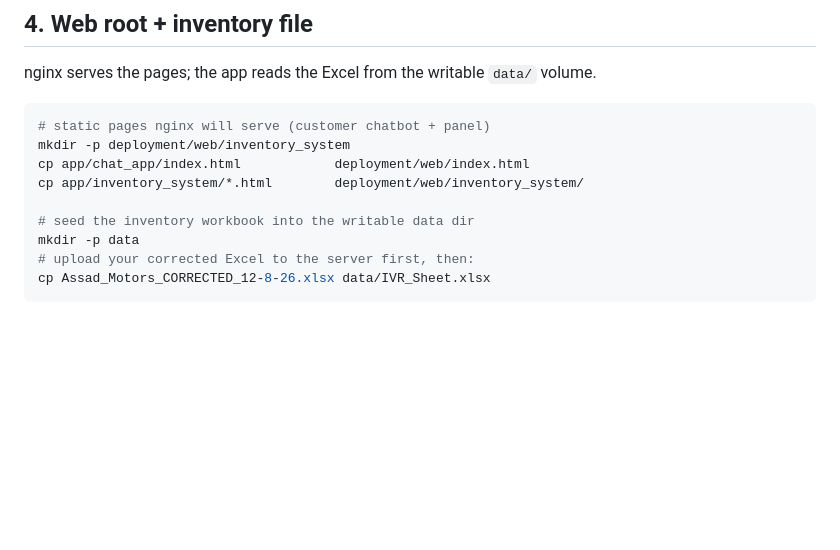
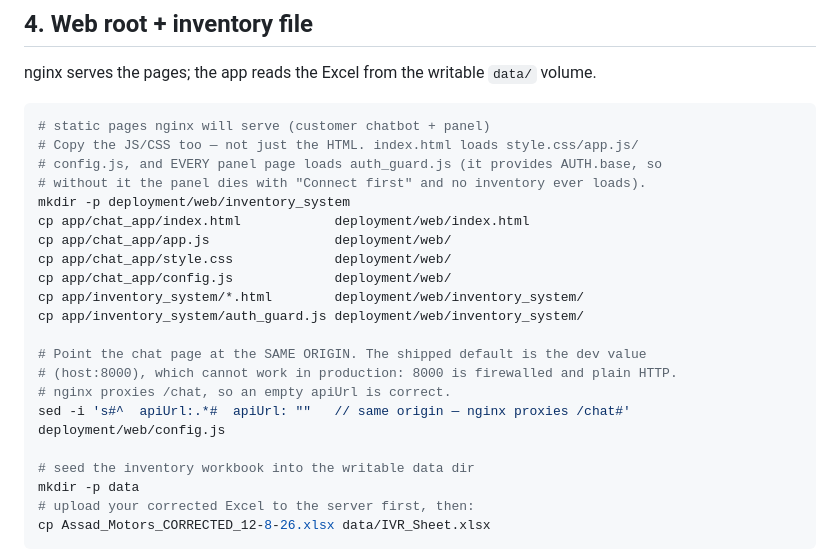
Before and after one commit to nahatadhananjay33-svg/assaad-motors-chatbot, a Markdown page: deployment/KVM2_DEPLOY.md, the part around the change. Drawn GitHub-style; blank space fills up the shorter version.

Commit message:
Deploy runbook: copy JS/CSS to the web root and set apiUrl to same-origin
The web-root step only copied HTML, so on the live server:
  * the customer chat page rendered unstyled with no chat (style.css, app.js
    and config.js were 404);
  * every panel page failed with 'Connect first' and never loaded inventory,
    because auth_guard.js (which supplies AUTH.base) was missing.

Also pin config.js apiUrl to the same origin. The shipped default targets
host:8000, which cannot work in production - that port is firewalled and plain
HTTP, while nginx already proxies /chat on the same origin.

Deployment configuration only; no application logic touched.

Co-Authored-By: Claude Opus 5 <noreply@anthropic.com>

````diff
--- a/deployment/KVM2_DEPLOY.md
+++ b/deployment/KVM2_DEPLOY.md
@@ -68,9 +68,21 @@ Fill in: `CHAT_ADMIN_API_KEYS`, `CHAT_API_KEYS`, the **Supabase** vars, and `ALL
 nginx serves the pages; the app reads the Excel from the writable `data/` volume.
 ```bash
 # static pages nginx will serve (customer chatbot + panel)
+# Copy the JS/CSS too — not just the HTML. index.html loads style.css/app.js/
+# config.js, and EVERY panel page loads auth_guard.js (it provides AUTH.base, so
+# without it the panel dies with "Connect first" and no inventory ever loads).
 mkdir -p deployment/web/inventory_system
 cp app/chat_app/index.html            deployment/web/index.html
+cp app/chat_app/app.js                deployment/web/
+cp app/chat_app/style.css             deployment/web/
+cp app/chat_app/config.js             deployment/web/
 cp app/inventory_system/*.html        deployment/web/inventory_system/
+cp app/inventory_system/auth_guard.js deployment/web/inventory_system/
+
+# Point the chat page at the SAME ORIGIN. The shipped default is the dev value
+# (host:8000), which cannot work in production: 8000 is firewalled and plain HTTP.
+# nginx proxies /chat, so an empty apiUrl is correct.
+sed -i 's#^  apiUrl:.*#  apiUrl: ""   // same origin — nginx proxies /chat#' deployment/web/config.js
 
 # seed the inventory workbook into the writable data dir
 mkdir -p data
````
